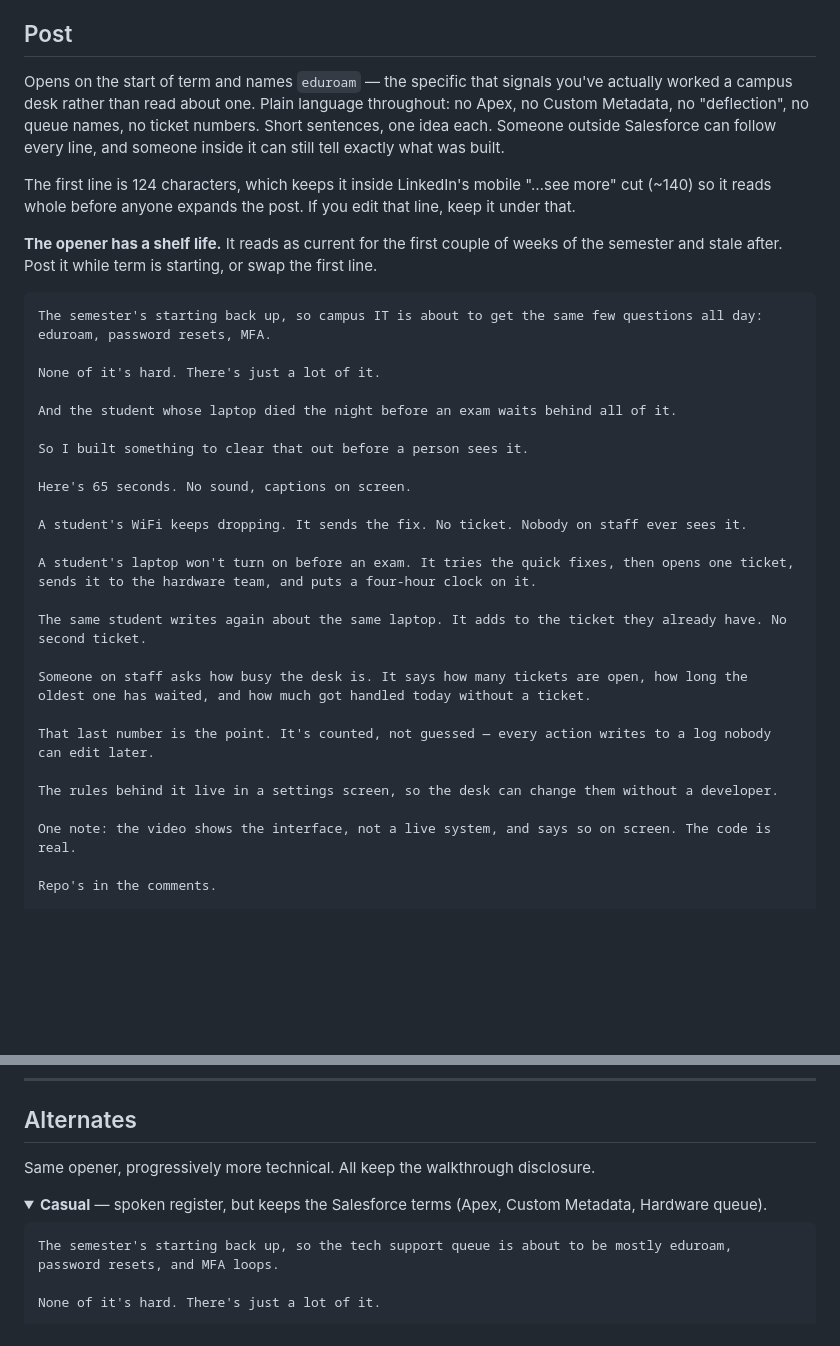
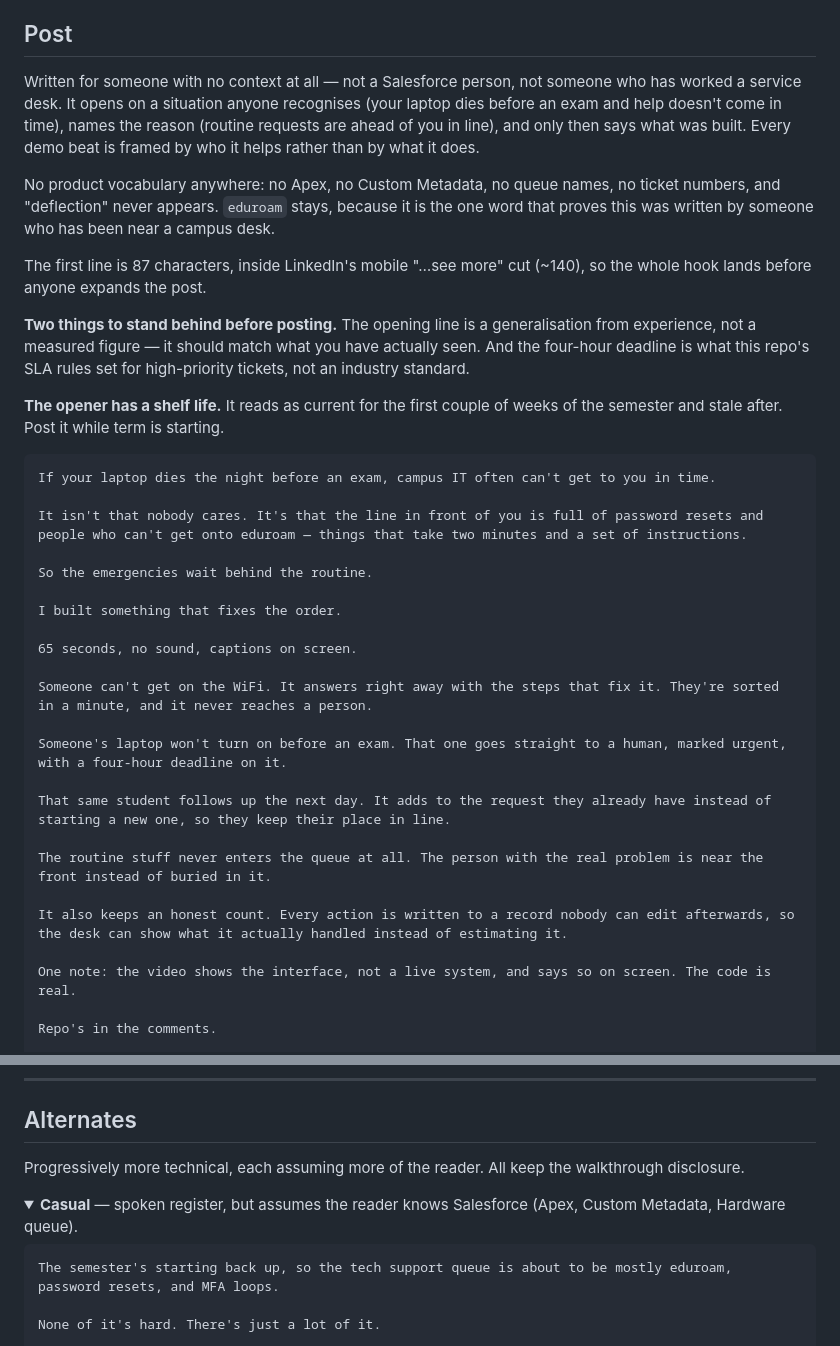
Before and after one commit to AndrewLengLy/Campus-IT-Triage-Agent, a Markdown page: docs/linkedin-post.md, 2 parts joined by grey strips. Drawn GitHub-style; folded sections open; blank space fills up the shorter version.

Commit message:
Lead the post with the value, for readers with no context
Previous drafts got simpler in vocabulary but kept a service-desk framing:
they opened on queue volume, which is a staff concern, and left the reader to
work out why any of it mattered. Someone outside campus IT had no reason to
care by line three.

Reframes around the person being helped. It opens on a situation anyone
recognises — your laptop dies before an exam and help doesn't arrive in time —
names the cause, then says what was built. Each demo beat now leads with who
benefits rather than what the system does, and the payoff line states the
outcome plainly: routine requests never enter the queue, so the real emergency
sits near the front.

Opener is 87 characters, well inside the mobile cut. Flags in the doc the two
claims the author has to stand behind: the opening generalisation is from
experience, not measurement, and the four-hour deadline is this repo's own SLA
rule rather than an industry standard.

Co-Authored-By: Claude Opus 5 <noreply@anthropic.com>
Claude-Session: https://claude.ai/code/session_016zfUdjXGNcZughKyQr4AMw

````diff
--- a/docs/linkedin-post.md
+++ b/docs/linkedin-post.md
@@ -6,42 +6,49 @@ show up as literal characters in the feed.
 
 ## Post
 
-Opens on the start of term and names `eduroam` — the specific that signals
-you've actually worked a campus desk rather than read about one. Plain language
-throughout: no Apex, no Custom Metadata, no "deflection", no queue names, no
-ticket numbers. Short sentences, one idea each. Someone outside Salesforce can
-follow every line, and someone inside it can still tell exactly what was built.
+Written for someone with no context at all — not a Salesforce person, not
+someone who has worked a service desk. It opens on a situation anyone
+recognises (your laptop dies before an exam and help doesn't come in time),
+names the reason (routine requests are ahead of you in line), and only then
+says what was built. Every demo beat is framed by who it helps rather than by
+what it does.
 
-The first line is 124 characters, which keeps it inside LinkedIn's mobile
-"…see more" cut (~140) so it reads whole before anyone expands the post. If you
-edit that line, keep it under that.
+No product vocabulary anywhere: no Apex, no Custom Metadata, no queue names, no
+ticket numbers, and "deflection" never appears. `eduroam` stays, because it is
+the one word that proves this was written by someone who has been near a campus
+desk.
+
+The first line is 87 characters, inside LinkedIn's mobile "…see more" cut
+(~140), so the whole hook lands before anyone expands the post.
+
+**Two things to stand behind before posting.** The opening line is a
+generalisation from experience, not a measured figure — it should match what
+you have actually seen. And the four-hour deadline is what this repo's SLA rules
+set for high-priority tickets, not an industry standard.
 
 **The opener has a shelf life.** It reads as current for the first couple of
-weeks of the semester and stale after. Post it while term is starting, or swap
-the first line.
+weeks of the semester and stale after. Post it while term is starting.
 
 ```text
-The semester's starting back up, so campus IT is about to get the same few questions all day: eduroam, password resets, MFA.
+If your laptop dies the night before an exam, campus IT often can't get to you in time.
 
-None of it's hard. There's just a lot of it.
+It isn't that nobody cares. It's that the line in front of you is full of password resets and people who can't get onto eduroam — things that take two minutes and a set of instructions.
 
-And the student whose laptop died the night before an exam waits behind all of it.
+So the emergencies wait behind the routine.
 
-So I built something to clear that out before a person sees it.
+I built something that fixes the order.
 
-Here's 65 seconds. No sound, captions on screen.
+65 seconds, no sound, captions on screen.
 
-A student's WiFi keeps dropping. It sends the fix. No ticket. Nobody on staff ever sees it.
+Someone can't get on the WiFi. It answers right away with the steps that fix it. They're sorted in a minute, and it never reaches a person.
 
-A student's laptop won't turn on before an exam. It tries the quick fixes, then opens one ticket, sends it to the hardware team, and puts a four-hour clock on it.
+Someone's laptop won't turn on before an exam. That one goes straight to a human, marked urgent, with a four-hour deadline on it.
 
-The same student writes again about the same laptop. It adds to the ticket they already have. No second ticket.
+That same student follows up the next day. It adds to the request they already have instead of starting a new one, so they keep their place in line.
 
-Someone on staff asks how busy the desk is. It says how many tickets are open, how long the oldest one has waited, and how much got handled today without a ticket.
+The routine stuff never enters the queue at all. The person with the real problem is near the front instead of buried in it.
 
-That last number is the point. It's counted, not guessed — every action writes to a log nobody can edit later.
-
-The rules behind it live in a settings screen, so the desk can change them without a developer.
+It also keeps an honest count. Every action is written to a record nobody can edit afterwards, so the desk can show what it actually handled instead of estimating it.
 
 One note: the video shows the interface, not a live system, and says so on screen. The code is real.
 
@@ -63,10 +70,11 @@ Developer Edition or a Trailhead Playground, Salesforce CLI, one deploy, one per
 
 ## Alternates
 
-Same opener, progressively more technical. All keep the walkthrough disclosure.
+Progressively more technical, each assuming more of the reader. All keep the
+walkthrough disclosure.
 
 <details>
-<summary><b>Casual</b> — spoken register, but keeps the Salesforce terms (Apex, Custom Metadata, Hardware queue).</summary>
+<summary><b>Casual</b> — spoken register, but assumes the reader knows Salesforce (Apex, Custom Metadata, Hardware queue).</summary>
 
 ```text
 The semester's starting back up, so the tech support queue is about to be mostly eduroam, password resets, and MFA loops.
````
